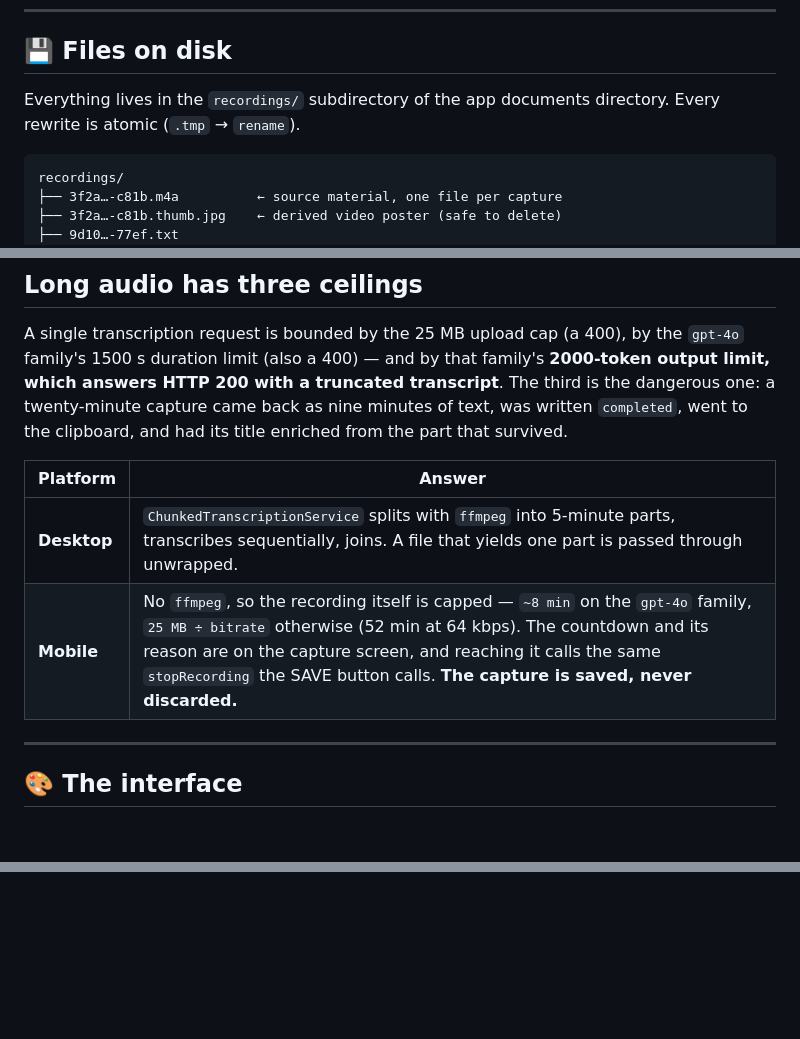
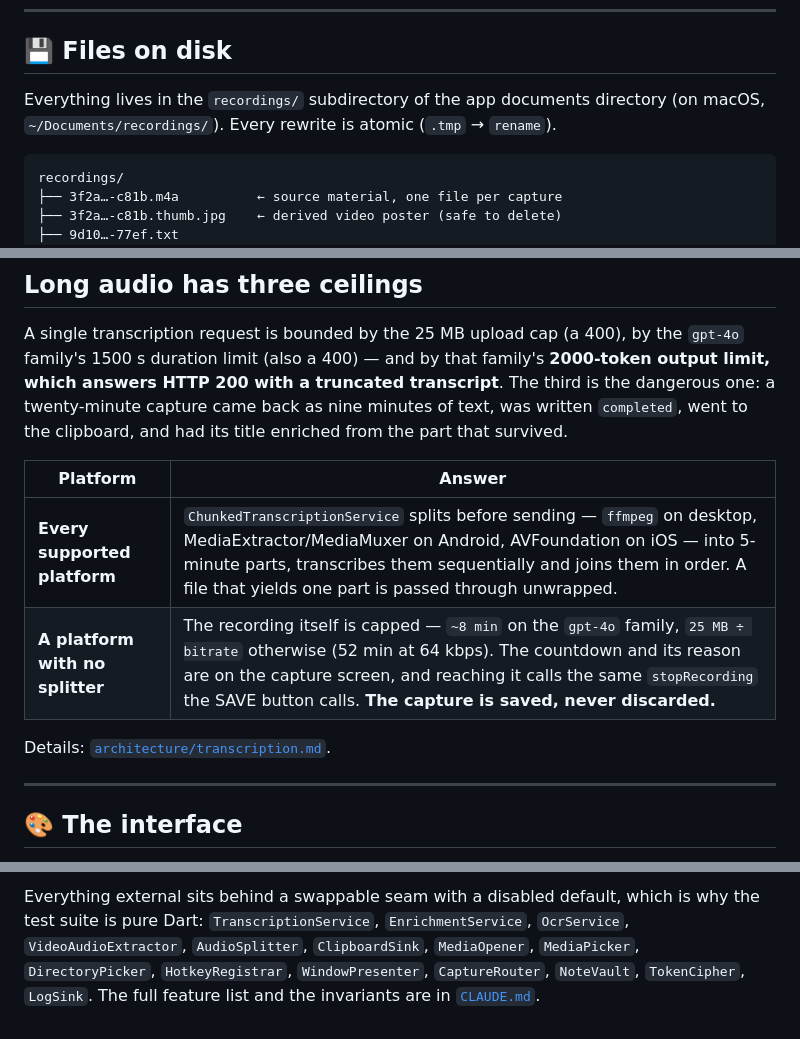
Before and after one commit to laugustyniak/augustyniak-capture, a Markdown page: docs/user-guide.md, 3 parts joined by grey strips. Rendered like a GitHub page; blank space fills up the shorter version.

````diff
--- a/docs/user-guide.md
+++ b/docs/user-guide.md
@@ -634,7 +634,7 @@ No project                                        1 ·  15 min
 ## 💾 Files on disk
 
 Everything lives in the `recordings/` subdirectory of the app documents
-directory. Every rewrite is atomic (`.tmp` → `rename`).
+directory (on macOS, `~/Documents/recordings/`). Every rewrite is atomic (`.tmp` → `rename`).
 
 ```
 recordings/
@@ -732,8 +732,10 @@ enriched from the part that survived.
 
 | Platform | Answer |
 | --- | --- |
-| **Desktop** | `ChunkedTranscriptionService` splits with `ffmpeg` into 5-minute parts, transcribes sequentially, joins. A file that yields one part is passed through unwrapped. |
-| **Mobile** | No `ffmpeg`, so the recording itself is capped — `~8 min` on the `gpt-4o` family, `25 MB ÷ bitrate` otherwise (52 min at 64 kbps). The countdown and its reason are on the capture screen, and reaching it calls the same `stopRecording` the SAVE button calls. **The capture is saved, never discarded.** |
+| **Every supported platform** | `ChunkedTranscriptionService` splits before sending — `ffmpeg` on desktop, MediaExtractor/MediaMuxer on Android, AVFoundation on iOS — into 5-minute parts, transcribes them sequentially and joins them in order. A file that yields one part is passed through unwrapped. |
+| **A platform with no splitter** | The recording itself is capped — `~8 min` on the `gpt-4o` family, `25 MB ÷ bitrate` otherwise (52 min at 64 kbps). The countdown and its reason are on the capture screen, and reaching it calls the same `stopRecording` the SAVE button calls. **The capture is saved, never discarded.** |
+
+Details: [`architecture/transcription.md`](architecture/transcription.md).
 
 ---
 
@@ -758,0 +788,6 @@ picked in Config → Appearance):
+Everything external sits behind a swappable seam with a disabled default, which
+is why the test suite is pure Dart: `TranscriptionService`, `EnrichmentService`,
+`OcrService`, `VideoAudioExtractor`, `AudioSplitter`, `ClipboardSink`,
+`MediaOpener`, `MediaPicker`, `DirectoryPicker`, `HotkeyRegistrar`,
+`WindowPresenter`, `CaptureRouter`, `NoteVault`, `TokenCipher`, `LogSink`.
+The full feature list and the invariants are in [`CLAUDE.md`](../CLAUDE.md).
````
Also changed, not shown: other parts of docs/user-guide.md (+27 -0 lines), README.md (+12 -9 lines), docs/platform-setup.md (+17 -1 lines).
